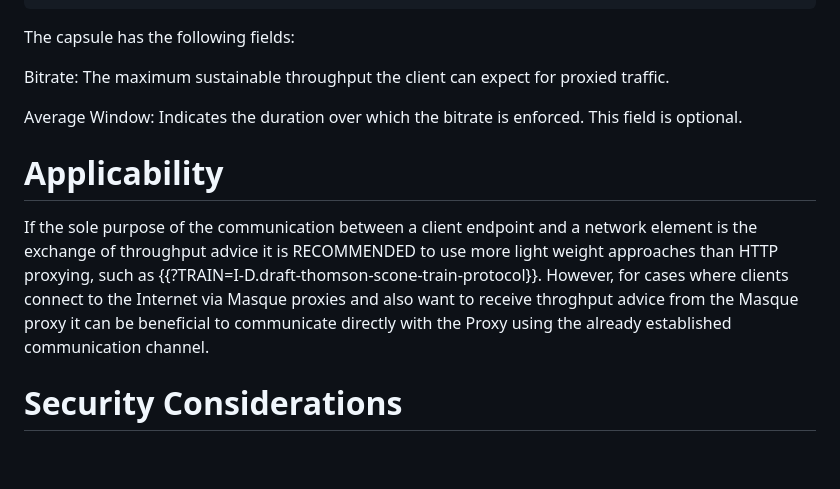
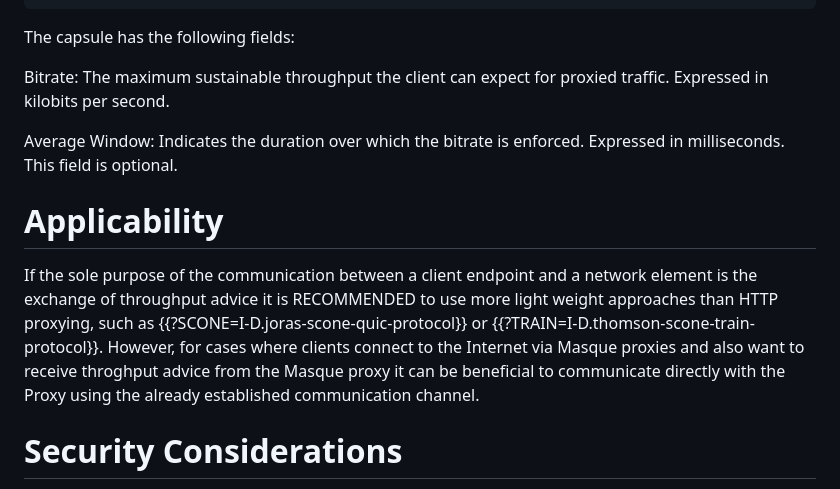
Before and after one commit to mirjak/draft-masque-mediabitrate, a Markdown page: draft-ihlar-scone-masque-mediabitrate.md, the part around the change. Rendered like a GitHub page; blank space fills up the shorter version.

Commit message:
Update refs

```diff
--- a/draft-ihlar-scone-masque-mediabitrate.md
+++ b/draft-ihlar-scone-masque-mediabitrate.md
@@ -77,14 +77,18 @@ THROUGHPUT_ADVICE Capsule {
 The capsule has the following fields:
 
 Bitrate: The maximum sustainable throughput the client can expect for proxied traffic.
+Expressed in kilobits per second.
 
-Average Window: Indicates the duration over which the bitrate is enforced. This field is optional.
+Average Window: Indicates the duration over which the bitrate is enforced. Expressed in
+milliseconds. This field is optional.
 
 # Applicability
 
-If the sole purpose of the communication between a client endpoint and a network element is the exchange of throughput advice it is RECOMMENDED to use more light weight approaches
-than HTTP proxying, such as {{?TRAIN=I-D.draft-thomson-scone-train-protocol}}. However, for cases where clients connect to the Internet via Masque proxies and also want to receive
-throghput advice from the Masque proxy it can be beneficial to communicate directly with the Proxy using the already established communication channel.
+If the sole purpose of the communication between a client endpoint and a network element is the exchange of throughput advice it is
+RECOMMENDED to use more light weight approaches than HTTP proxying, such as {{?SCONE=I-D.joras-scone-quic-protocol}} or
+{{?TRAIN=I-D.thomson-scone-train-protocol}}.
+However, for cases where clients connect to the Internet via Masque proxies and also want to receive throghput advice from the
+Masque proxy it can be beneficial to communicate directly with the Proxy using the already established communication channel.
 
 # Security Considerations
 
```
